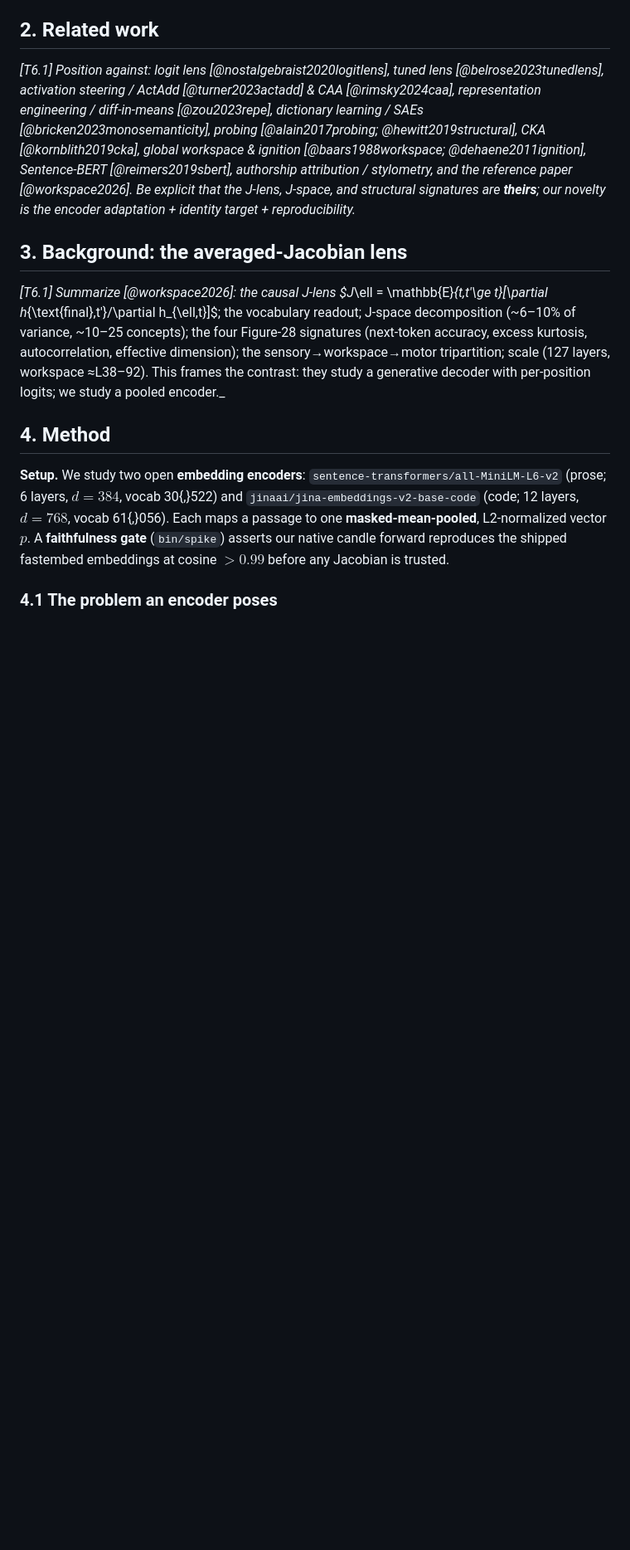
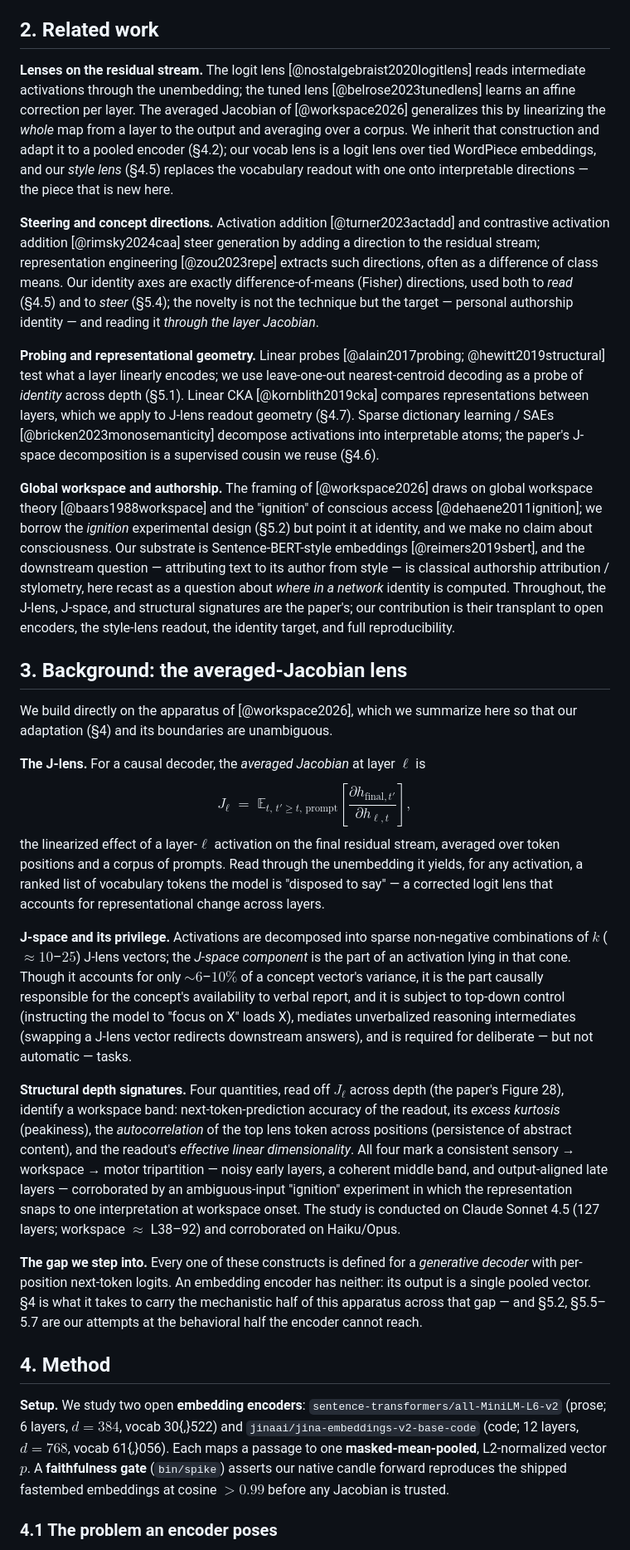
Before and after one commit to TristenHarr/author2vec, a Markdown page: jlens/PAPER.md, the part around the change. Shown at 83% size. Rendered like a GitHub page; blank space fills up the shorter version.

Commit message:
Draft §2 Related Work + §3 Background (stable, experiment-independent)
Written during GPU idle time while the coders bundle regenerates. These
sections summarize the reference paper and position our contribution; they
do not depend on our experiment outcomes.

Co-Authored-By: Claude Opus 4.8 (1M context) <noreply@anthropic.com>

```diff
--- a/jlens/PAPER.md
+++ b/jlens/PAPER.md
@@ -62,23 +62,72 @@ why an encoder is a clean minimal testbed for the mechanistic (not behavioral) c
 
 ## 2. Related work
 
-_[T6.1] Position against: logit lens [@nostalgebraist2020logitlens], tuned lens
-[@belrose2023tunedlens], activation steering / ActAdd [@turner2023actadd] & CAA
-[@rimsky2024caa], representation engineering / diff-in-means [@zou2023repe], dictionary
-learning / SAEs [@bricken2023monosemanticity], probing [@alain2017probing; @hewitt2019structural],
-CKA [@kornblith2019cka], global workspace & ignition [@baars1988workspace; @dehaene2011ignition],
-Sentence-BERT [@reimers2019sbert], authorship attribution / stylometry, and the reference
-paper [@workspace2026]. Be explicit that the J-lens, J-space, and structural signatures are
-**theirs**; our novelty is the encoder adaptation + identity target + reproducibility._
+**Lenses on the residual stream.** The logit lens [@nostalgebraist2020logitlens] reads
+intermediate activations through the unembedding; the tuned lens [@belrose2023tunedlens] learns
+an affine correction per layer. The averaged Jacobian of [@workspace2026] generalizes this by
+linearizing the *whole* map from a layer to the output and averaging over a corpus. We inherit
+that construction and adapt it to a pooled encoder (§4.2); our vocab lens is a logit lens over
+tied WordPiece embeddings, and our *style lens* (§4.5) replaces the vocabulary readout with one
+onto interpretable directions — the piece that is new here.
+
+**Steering and concept directions.** Activation addition [@turner2023actadd] and contrastive
+activation addition [@rimsky2024caa] steer generation by adding a direction to the residual
+stream; representation engineering [@zou2023repe] extracts such directions, often as a
+difference of class means. Our identity axes are exactly difference-of-means (Fisher)
+directions, used both to *read* (§4.5) and to *steer* (§5.4); the novelty is not the technique
+but the target — personal authorship identity — and reading it *through the layer Jacobian*.
+
+**Probing and representational geometry.** Linear probes [@alain2017probing;
+@hewitt2019structural] test what a layer linearly encodes; we use leave-one-out nearest-centroid
+decoding as a probe of *identity* across depth (§5.1). Linear CKA [@kornblith2019cka] compares
+representations between layers, which we apply to J-lens readout geometry (§4.7). Sparse
+dictionary learning / SAEs [@bricken2023monosemanticity] decompose activations into
+interpretable atoms; the paper's J-space decomposition is a supervised cousin we reuse (§4.6).
+
+**Global workspace and authorship.** The framing of [@workspace2026] draws on global workspace
+theory [@baars1988workspace] and the "ignition" of conscious access [@dehaene2011ignition]; we
+borrow the *ignition* experimental design (§5.2) but point it at identity, and we make no claim
+about consciousness. Our substrate is Sentence-BERT-style embeddings [@reimers2019sbert], and
+the downstream question — attributing text to its author from style — is classical authorship
+attribution / stylometry, here recast as a question about *where in a network* identity is
+computed. Throughout, the J-lens, J-space, and structural signatures are the paper's; our
+contribution is their transplant to open encoders, the style-lens readout, the identity target,
+and full reproducibility.
 
 ## 3. Background: the averaged-Jacobian lens
 
-_[T6.1] Summarize [@workspace2026]: the causal J-lens $J_\ell = \mathbb{E}_{t,t'\ge t}[\partial
-h_{\text{final},t'}/\partial h_{\ell,t}]$; the vocabulary readout; J-space decomposition
-(~6–10% of variance, ~10–25 concepts); the four Figure-28 signatures (next-token accuracy,
-excess kurtosis, autocorrelation, effective dimension); the sensory→workspace→motor
-tripartition; scale (127 layers, workspace ≈L38–92). This frames the contrast: they study a
-generative decoder with per-position logits; we study a pooled encoder._
+We build directly on the apparatus of [@workspace2026], which we summarize here so that our
+adaptation (§4) and its boundaries are unambiguous.
+
+**The J-lens.** For a causal decoder, the *averaged Jacobian* at layer $\ell$ is
+$$ J_\ell \;=\; \mathbb{E}_{t,\,t'\ge t,\,\text{prompt}}\!\left[\frac{\partial h_{\text{final},t'}}{\partial h_{\ell,t}}\right], $$
+the linearized effect of a layer-$\ell$ activation on the final residual stream, averaged over
+token positions and a corpus of prompts. Read through the unembedding it yields, for any
+activation, a ranked list of vocabulary tokens the model is "disposed to say" — a corrected
+logit lens that accounts for representational change across layers.
+
+**J-space and its privilege.** Activations are decomposed into sparse non-negative
+combinations of $k$ ($\approx 10$–$25$) J-lens vectors; the *J-space component* is the part of
+an activation lying in that cone. Though it accounts for only $\sim 6$–$10\%$ of a concept
+vector's variance, it is the part causally responsible for the concept's availability to
+verbal report, and it is subject to top-down control (instructing the model to "focus on X"
+loads X), mediates unverbalized reasoning intermediates (swapping a J-lens vector redirects
+downstream answers), and is required for deliberate — but not automatic — tasks.
+
+**Structural depth signatures.** Four quantities, read off $J_\ell$ across depth (the paper's
+Figure 28), identify a workspace band: next-token-prediction accuracy of the readout, its
+*excess kurtosis* (peakiness), the *autocorrelation* of the top lens token across positions
+(persistence of abstract content), and the readout's *effective linear dimensionality*. All
+four mark a consistent sensory → workspace → motor tripartition — noisy early layers, a
+coherent middle band, and output-aligned late layers — corroborated by an ambiguous-input
+"ignition" experiment in which the representation snaps to one interpretation at workspace
+onset. The study is conducted on Claude Sonnet 4.5 (127 layers; workspace $\approx$ L38–92)
+and corroborated on Haiku/Opus.
+
+**The gap we step into.** Every one of these constructs is defined for a *generative decoder*
+with per-position next-token logits. An embedding encoder has neither: its output is a single
+pooled vector. §4 is what it takes to carry the mechanistic half of this apparatus across that
+gap — and §5.2, §5.5–5.7 are our attempts at the behavioral half the encoder cannot reach.
 
 ## 4. Method
 
```
